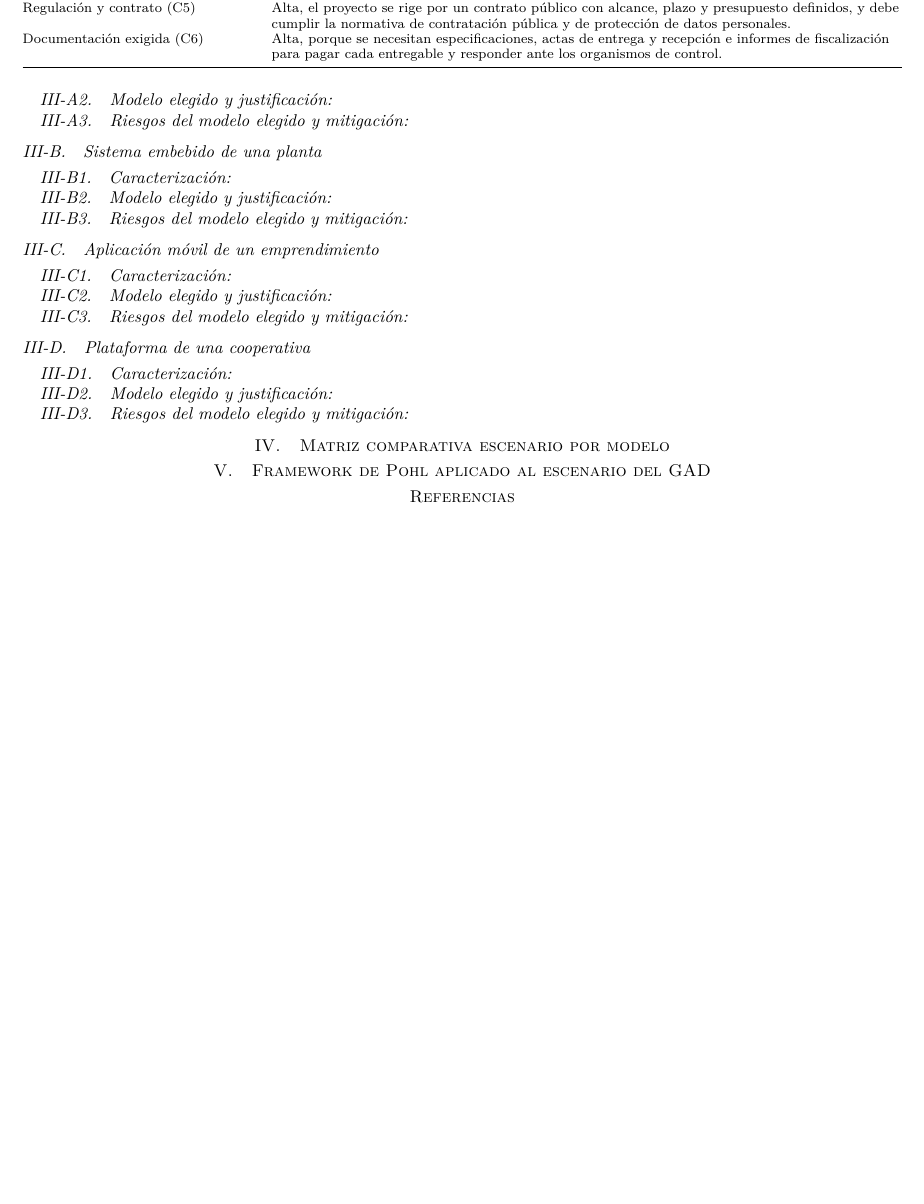
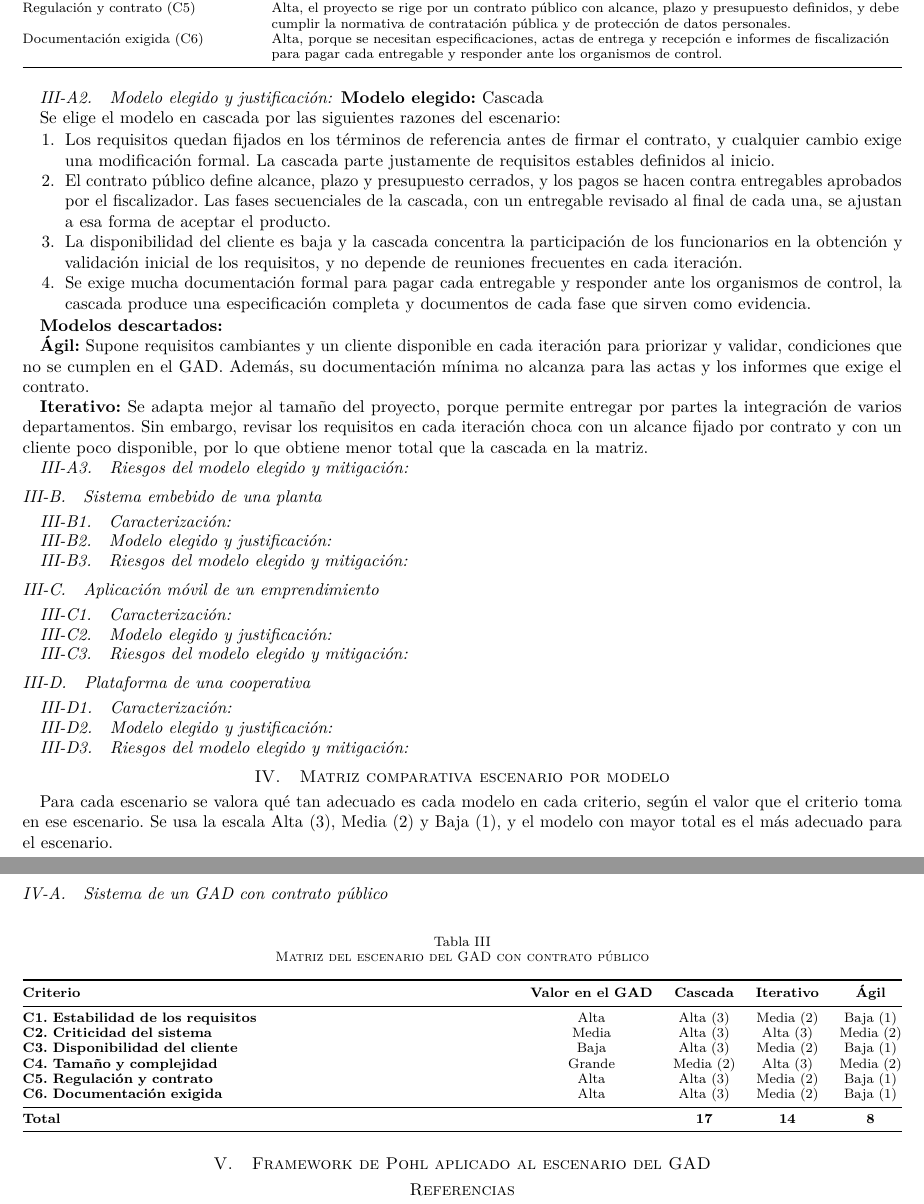
Before and after one commit to darteagaa-boop/ISR401-GrupoACNN, a LaTeX paper (FORM-PC-01/main.tex, which reads FORM-PC-01/secciones/escenario-gad.tex, FORM-PC-01/secciones/matriz.tex): part of page 3 of 3 before the commit and two parts of pages 3 and 4 of 4 after it, the two joined at a grey line, cut so that both start at the same text, the shorter picture padded with empty space. Compiled offline with pdfLaTeX.

Commit message:
Matriz comparativa y modelo elegido para el GAD
Se agrega la matriz comparativa con la valoración del escenario del GAD en los seis criterios para cascada, iterativo y ágil, una plantilla para que cada integrante agregue su escenario, y la elección del modelo en cascada para el GAD con cuatro razones y los motivos para descartar los otros dos modelos.

```diff
--- a/FORM-PC-01/secciones/escenario-gad.tex
+++ b/FORM-PC-01/secciones/escenario-gad.tex
@@ -25,8 +25,22 @@ Documentación exigida (C6) & Alta, porque se necesitan especificaciones, actas
 \end{table}
 
 \subsubsection{Modelo elegido y justificación}
-% Ronda 2 (sábado, hasta 18:00): modelo elegido con al menos 3 razones
-% del escenario y por qué se descartan los otros dos modelos.
+\textbf{Modelo elegido:} Cascada
+
+Se elige el modelo en cascada por las siguientes razones del escenario:
+
+\begin{enumerate}
+\item Los requisitos quedan fijados en los términos de referencia antes de firmar el contrato, y cualquier cambio exige una modificación formal. La cascada parte justamente de requisitos estables definidos al inicio.
+\item El contrato público define alcance, plazo y presupuesto cerrados, y los pagos se hacen contra entregables aprobados por el fiscalizador. Las fases secuenciales de la cascada, con un entregable revisado al final de cada una, se ajustan a esa forma de aceptar el producto.
+\item La disponibilidad del cliente es baja y la cascada concentra la participación de los funcionarios en la obtención y validación inicial de los requisitos, y no depende de reuniones frecuentes en cada iteración.
+\item Se exige mucha documentación formal para pagar cada entregable y responder ante los organismos de control, la cascada produce una especificación completa y documentos de cada fase que sirven como evidencia.
+\end{enumerate}
+
+\textbf{Modelos descartados:}
+
+\textbf{Ágil:} Supone requisitos cambiantes y un cliente disponible en cada iteración para priorizar y validar, condiciones que no se cumplen en el GAD. Además, su documentación mínima no alcanza para las actas y los informes que exige el contrato.
+
+\textbf{Iterativo:} Se adapta mejor al tamaño del proyecto, porque permite entregar por partes la integración de varios departamentos. Sin embargo, revisar los requisitos en cada iteración choca con un alcance fijado por contrato y con un cliente poco disponible, por lo que obtiene menor total que la cascada en la matriz.
 
 \subsubsection{Riesgos del modelo elegido y mitigación}
 % Ronda 3 (sábado, hasta 22:30): riesgos concretos y cómo mitigarlos.
--- a/FORM-PC-01/secciones/matriz.tex
+++ b/FORM-PC-01/secciones/matriz.tex
@@ -1,3 +1,53 @@
-% Ronda 2 (sábado, hasta 18:00)
-% Danela crea la tabla. Después, cada integrante llena SOLO la fila de su escenario:
-% GAD (Danela), sistema embebido (Tahiny), app móvil (Anthony), cooperativa (José).
+% Ronda 2: cada integrante agrega el bloque de su escenario copiando la plantilla
+% del final de este archivo, con los mismos criterios C1 a C6 y la misma escala.
+Para cada escenario se valora qué tan adecuado es cada modelo en cada criterio, según el valor que el criterio toma en ese escenario. Se usa la escala Alta (3), Media (2) y Baja (1), y el modelo con mayor total es el más adecuado para el escenario.
+
+% ===== Escenario GAD (Danela) =====
+\subsection{Sistema de un GAD con contrato público}
+
+\begin{table}[H]
+\centering\footnotesize
+\caption{Matriz del escenario del GAD con contrato público}\label{tab:matriz-gad}
+\begin{tabularx}{\textwidth}{@{}Ycccc@{}}
+\toprule
+\textbf{Criterio} & \textbf{Valor en el GAD} & \textbf{Cascada} & \textbf{Iterativo} & \textbf{Ágil}\\
+\midrule
+\textbf{C1. Estabilidad de los requisitos} & Alta & Alta (3) & Media (2) & Baja (1)\\
+\textbf{C2. Criticidad del sistema} & Media & Alta (3) & Alta (3) & Media (2)\\
+\textbf{C3. Disponibilidad del cliente} & Baja & Alta (3) & Media (2) & Baja (1)\\
+\textbf{C4. Tamaño y complejidad} & Grande & Media (2) & Alta (3) & Media (2)\\
+\textbf{C5. Regulación y contrato} & Alta & Alta (3) & Media (2) & Baja (1)\\
+\textbf{C6. Documentación exigida} & Alta & Alta (3) & Media (2) & Baja (1)\\
+\midrule
+\textbf{Total} & & \textbf{17} & \textbf{14} & \textbf{8}\\
+\bottomrule
+\end{tabularx}
+\end{table}
+
+% ===== Escenario sistema embebido (Tahiny) =====
+
+% ===== Escenario app móvil (Anthony) =====
+
+% ===== Escenario cooperativa (José) =====
+
+% ===== PLANTILLA: copiar debajo del comentario de su escenario y quitar los % =====
+% \subsection{Nombre del escenario}
+%
+% \begin{table}[H]
+% \centering\footnotesize
+% \caption{Matriz del escenario ...}\label{tab:matriz-NOMBRE}
+% \begin{tabularx}{\textwidth}{@{}Ycccc@{}}
+% \toprule
+% \textbf{Criterio} & \textbf{Valor en el escenario} & \textbf{Cascada} & \textbf{Iterativo} & \textbf{Ágil}\\
+% \midrule
+% \textbf{C1. Estabilidad de los requisitos} & ... & ... (n) & ... (n) & ... (n)\\
+% \textbf{C2. Criticidad del sistema} & ... & ... & ... & ...\\
+% \textbf{C3. Disponibilidad del cliente} & ... & ... & ... & ...\\
+% \textbf{C4. Tamaño y complejidad} & ... & ... & ... & ...\\
+% \textbf{C5. Regulación y contrato} & ... & ... & ... & ...\\
+% \textbf{C6. Documentación exigida} & ... & ... & ... & ...\\
+% \midrule
+% \textbf{Total} & & \textbf{..} & \textbf{..} & \textbf{..}\\
+% \bottomrule
+% \end{tabularx}
+% \end{table}
```
